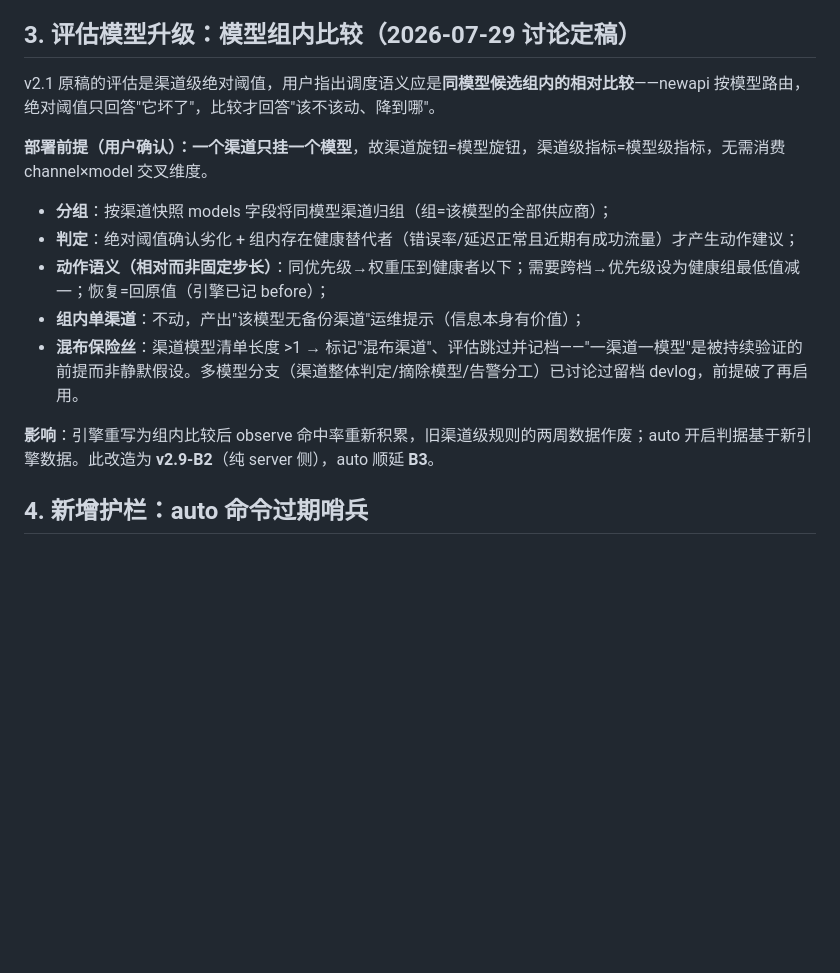
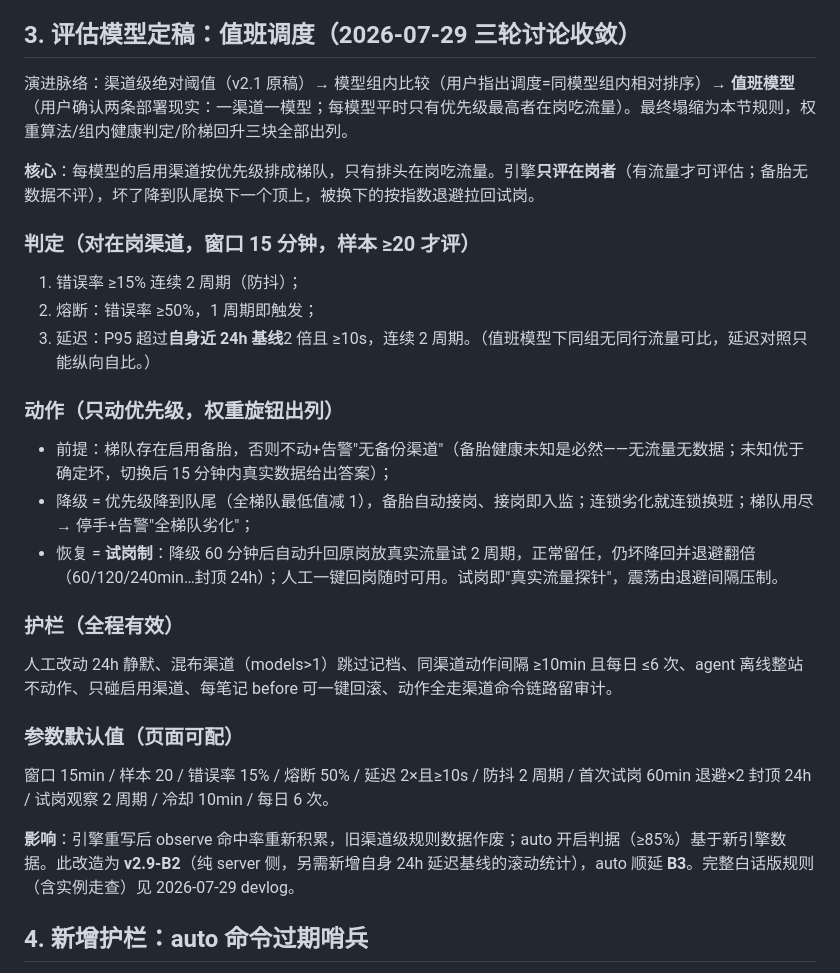
Before and after one commit to yanceylv518/controlTower, a Markdown page: docs/design-v2.9-auto-dispatch.md, the part around the change. Rendered like a GitHub page; blank space fills up the shorter version.

Commit message:
docs: finalize duty-rotation scheduling rules for auto-dispatch
Co-Authored-By: Claude Fable 5 <noreply@anthropic.com>

```diff
--- a/docs/design-v2.9-auto-dispatch.md
+++ b/docs/design-v2.9-auto-dispatch.md
@@ -13,19 +13,33 @@
 2. **执行目标=约定控制机（用户拍板，简单优先）**：沿用 B4 的"站点成员字典序第一台（`<站点>_1`）"约定，不做 agent 能力上报建模。约定失效（控制机换机/命名不规范）时人工档看得见改得回；auto 档靠"命令过期哨兵"兜底（见 §3）。能力上报（心跳带 `channel_control_enabled`）记为后续可能项，auto 实际运行中若哨兵频繁触发再启动。
 3. **最小可用集按站点独立计算**：每站点健康渠道 <2 时该站点禁止任何降级动作（原稿护栏 1 的站点化表述）。
 
-## 3. 评估模型升级：模型组内比较（2026-07-29 讨论定稿）
+## 3. 评估模型定稿：值班调度（2026-07-29 三轮讨论收敛）
 
-v2.1 原稿的评估是渠道级绝对阈值，用户指出调度语义应是**同模型候选组内的相对比较**——newapi 按模型路由，绝对阈值只回答"它坏了"，比较才回答"该不该动、降到哪"。
+演进脉络：渠道级绝对阈值（v2.1 原稿）→ 模型组内比较（用户指出调度=同模型组内相对排序）→ **值班模型**（用户确认两条部署现实：一渠道一模型；每模型平时只有优先级最高者在岗吃流量）。最终塌缩为本节规则，权重算法/组内健康判定/阶梯回升三块全部出列。
 
-**部署前提（用户确认）：一个渠道只挂一个模型**，故渠道旋钮=模型旋钮，渠道级指标=模型级指标，无需消费 channel×model 交叉维度。
+**核心**：每模型的启用渠道按优先级排成梯队，只有排头在岗吃流量。引擎**只评在岗者**（有流量才可评估；备胎无数据不评），坏了降到队尾换下一个顶上，被换下的按指数退避拉回试岗。
 
-- **分组**：按渠道快照 models 字段将同模型渠道归组（组=该模型的全部供应商）；
-- **判定**：绝对阈值确认劣化 + 组内存在健康替代者（错误率/延迟正常且近期有成功流量）才产生动作建议；
-- **动作语义（相对而非固定步长）**：同优先级→权重压到健康者以下；需要跨档→优先级设为健康组最低值减一；恢复=回原值（引擎已记 before）；
-- **组内单渠道**：不动，产出"该模型无备份渠道"运维提示（信息本身有价值）；
-- **混布保险丝**：渠道模型清单长度 >1 → 标记"混布渠道"、评估跳过并记档——"一渠道一模型"是被持续验证的前提而非静默假设。多模型分支（渠道整体判定/摘除模型/告警分工）已讨论过留档 devlog，前提破了再启用。
+### 判定（对在岗渠道，窗口 15 分钟，样本 ≥20 才评）
 
-**影响**：引擎重写为组内比较后 observe 命中率重新积累，旧渠道级规则的两周数据作废；auto 开启判据基于新引擎数据。此改造为 **v2.9-B2**（纯 server 侧），auto 顺延 **B3**。
+1. 错误率 ≥15% 连续 2 周期（防抖）；
+2. 熔断：错误率 ≥50%，1 周期即触发；
+3. 延迟：P95 超过**自身近 24h 基线**2 倍且 ≥10s，连续 2 周期。（值班模型下同组无同行流量可比，延迟对照只能纵向自比。）
+
+### 动作（只动优先级，权重旋钮出列）
+
+- 前提：梯队存在启用备胎，否则不动+告警"无备份渠道"（备胎健康未知是必然——无流量无数据；未知优于确定坏，切换后 15 分钟内真实数据给出答案）；
+- 降级 = 优先级降到队尾（全梯队最低值减 1），备胎自动接岗、接岗即入监；连锁劣化就连锁换班；梯队用尽 → 停手+告警"全梯队劣化"；
+- 恢复 = **试岗制**：降级 60 分钟后自动升回原岗放真实流量试 2 周期，正常留任，仍坏降回并退避翻倍（60/120/240min…封顶 24h）；人工一键回岗随时可用。试岗即"真实流量探针"，震荡由退避间隔压制。
+
+### 护栏（全程有效）
+
+人工改动 24h 静默、混布渠道（models>1）跳过记档、同渠道动作间隔 ≥10min 且每日 ≤6 次、agent 离线整站不动作、只碰启用渠道、每笔记 before 可一键回滚、动作全走渠道命令链路留审计。
+
+### 参数默认值（页面可配）
+
+窗口 15min / 样本 20 / 错误率 15% / 熔断 50% / 延迟 2×且≥10s / 防抖 2 周期 / 首次试岗 60min 退避×2 封顶 24h / 试岗观察 2 周期 / 冷却 10min / 每日 6 次。
+
+**影响**：引擎重写后 observe 命中率重新积累，旧渠道级规则数据作废；auto 开启判据（≥85%）基于新引擎数据。此改造为 **v2.9-B2**（纯 server 侧，另需新增自身 24h 延迟基线的滚动统计），auto 顺延 **B3**。完整白话版规则（含实例走查）见 2026-07-29 devlog。
 
 ## 4. 新增护栏：auto 命令过期哨兵
 
```
